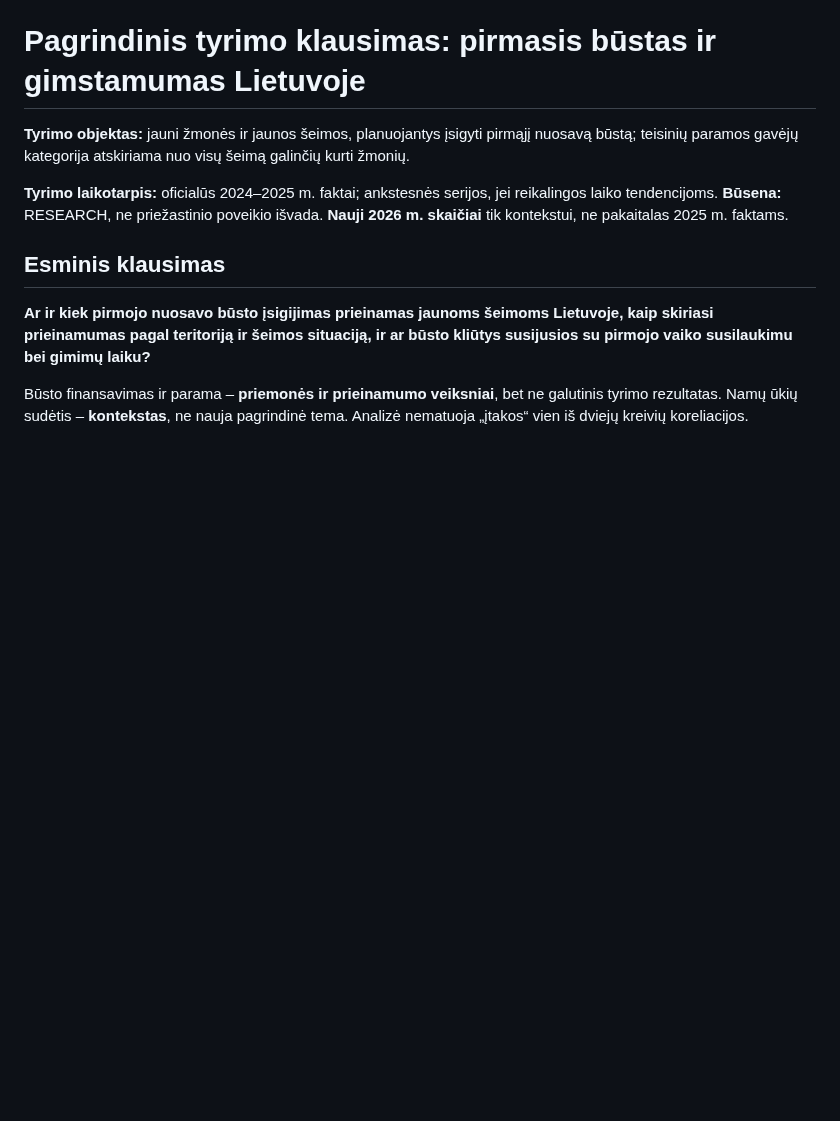
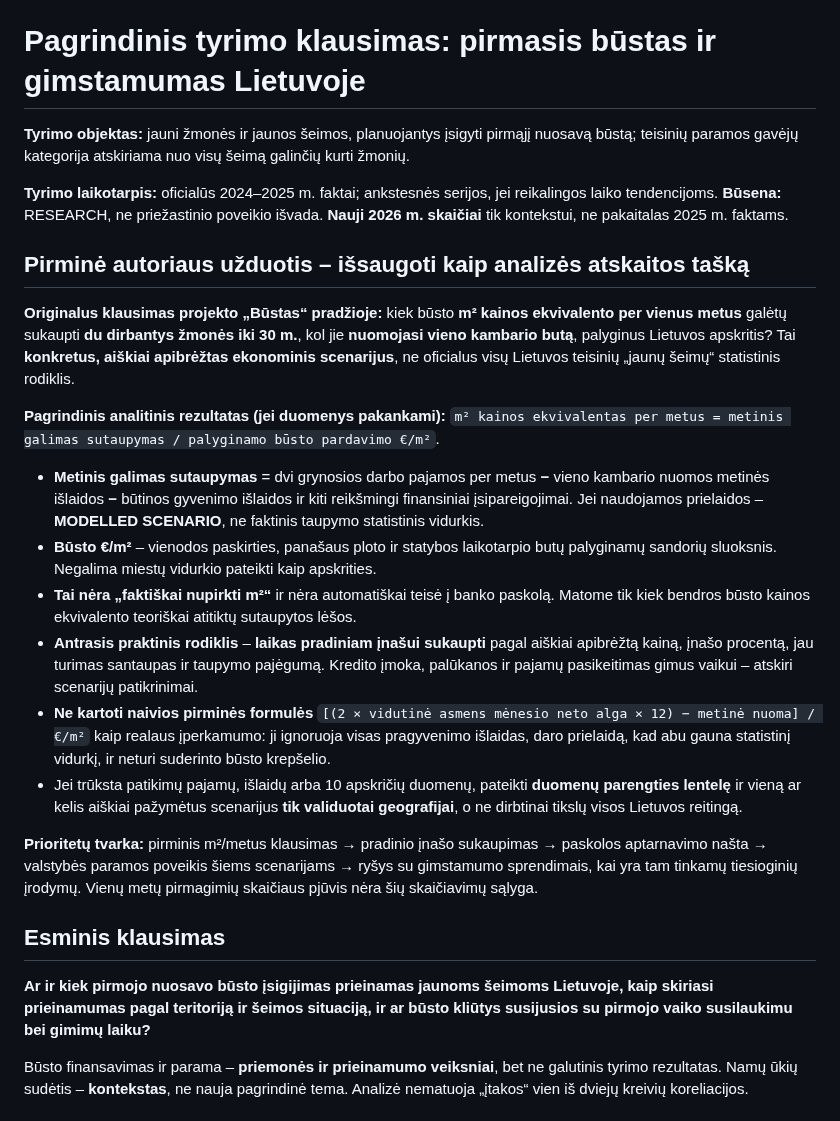
Before and after one commit to olemoz1977/Demografin-situacija, a Markdown page: research/housing-first-home-fertility-question-2024-2025.md, the part around the change. Drawn GitHub-style; blank space fills up the shorter version.

Commit message:
research: restore original annual m² housing-saving-capacity question as primary analytical deliverable

```diff
--- a/research/housing-first-home-fertility-question-2024-2025.md
+++ b/research/housing-first-home-fertility-question-2024-2025.md
@@ -3,6 +3,21 @@
 **Tyrimo objektas:** jauni žmonės ir jaunos šeimos, planuojantys įsigyti pirmąjį nuosavą būstą; teisinių paramos gavėjų kategorija atskiriama nuo visų šeimą galinčių kurti žmonių.
 
 **Tyrimo laikotarpis:** oficialūs 2024–2025 m. faktai; ankstesnės serijos, jei reikalingos laiko tendencijoms. **Būsena:** RESEARCH, ne priežastinio poveikio išvada. **Nauji 2026 m. skaičiai** tik kontekstui, ne pakaitalas 2025 m. faktams.
+
+## Pirminė autoriaus užduotis – išsaugoti kaip analizės atskaitos tašką
+
+**Originalus klausimas projekto „Būstas“ pradžioje:** kiek būsto **m² kainos ekvivalento per vienus metus** galėtų sukaupti **du dirbantys žmonės iki 30 m.**, kol jie **nuomojasi vieno kambario butą**, palyginus Lietuvos apskritis? Tai **konkretus, aiškiai apibrėžtas ekonominis scenarijus**, ne oficialus visų Lietuvos teisinių „jaunų šeimų“ statistinis rodiklis.
+
+**Pagrindinis analitinis rezultatas (jei duomenys pakankami):** `m² kainos ekvivalentas per metus = metinis galimas sutaupymas / palyginamo būsto pardavimo €/m²`.
+
+- **Metinis galimas sutaupymas** = dvi grynosios darbo pajamos per metus **−** vieno kambario nuomos metinės išlaidos **−** būtinos gyvenimo išlaidos ir kiti reikšmingi finansiniai įsipareigojimai. Jei naudojamos prielaidos – **MODELLED SCENARIO**, ne faktinis taupymo statistinis vidurkis.
+- **Būsto €/m²** – vienodos paskirties, panašaus ploto ir statybos laikotarpio butų palyginamų sandorių sluoksnis. Negalima miestų vidurkio pateikti kaip apskrities.
+- **Tai nėra „faktiškai nupirkti m²“** ir nėra automatiškai teisė į banko paskolą. Matome tik kiek bendros būsto kainos ekvivalento teoriškai atitiktų sutaupytos lėšos.
+- **Antrasis praktinis rodiklis** – **laikas pradiniam įnašui sukaupti** pagal aiškiai apibrėžtą kainą, įnašo procentą, jau turimas santaupas ir taupymo pajėgumą. Kredito įmoka, palūkanos ir pajamų pasikeitimas gimus vaikui – atskiri scenarijų patikrinimai.
+- **Ne kartoti naivios pirminės formulės** `[(2 × vidutinė asmens mėnesio neto alga × 12) − metinė nuoma] / €/m²` kaip realaus įperkamumo: ji ignoruoja visas pragyvenimo išlaidas, daro prielaidą, kad abu gauna statistinį vidurkį, ir neturi suderinto būsto krepšelio.
+- Jei trūksta patikimų pajamų, išlaidų arba 10 apskričių duomenų, pateikti **duomenų parengties lentelę** ir vieną ar kelis aiškiai pažymėtus scenarijus **tik validuotai geografijai**, o ne dirbtinai tikslų visos Lietuvos reitingą.
+
+**Prioritetų tvarka:** pirminis m²/metus klausimas → pradinio įnašo sukaupimas → paskolos aptarnavimo našta → valstybės paramos poveikis šiems scenarijams → ryšys su gimstamumo sprendimais, kai yra tam tinkamų tiesioginių įrodymų. Vienų metų pirmagimių skaičiaus pjūvis nėra šių skaičiavimų sąlyga.
 
 ## Esminis klausimas
 
```
